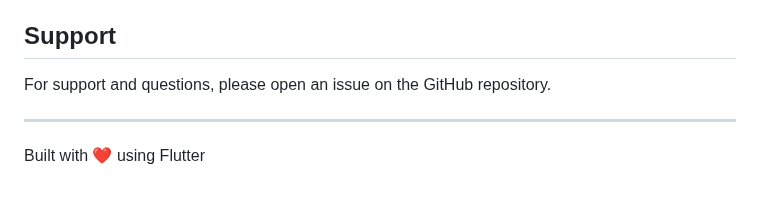
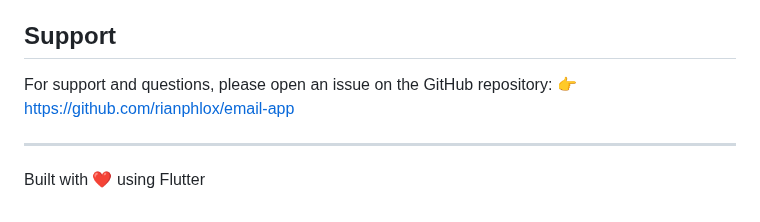
Before and after one commit to rianphlox/email-app, a Markdown page: README.md, the part around one of its changes. Rendered like a GitHub page.

```diff
--- a/README.md
+++ b/README.md
@@ -166,7 +164,8 @@ This project is licensed under the MIT License - see the LICENSE file for detail
 
 ## Support
 
-For support and questions, please open an issue on the GitHub repository.
+For support and questions, please open an issue on the GitHub repository:
+👉 [https://github.com/rianphlox/email-app](https://github.com/rianphlox/email-app)
 
 ---
 
```
Also changed, not shown: other parts of README.md (+87 -89 lines).
